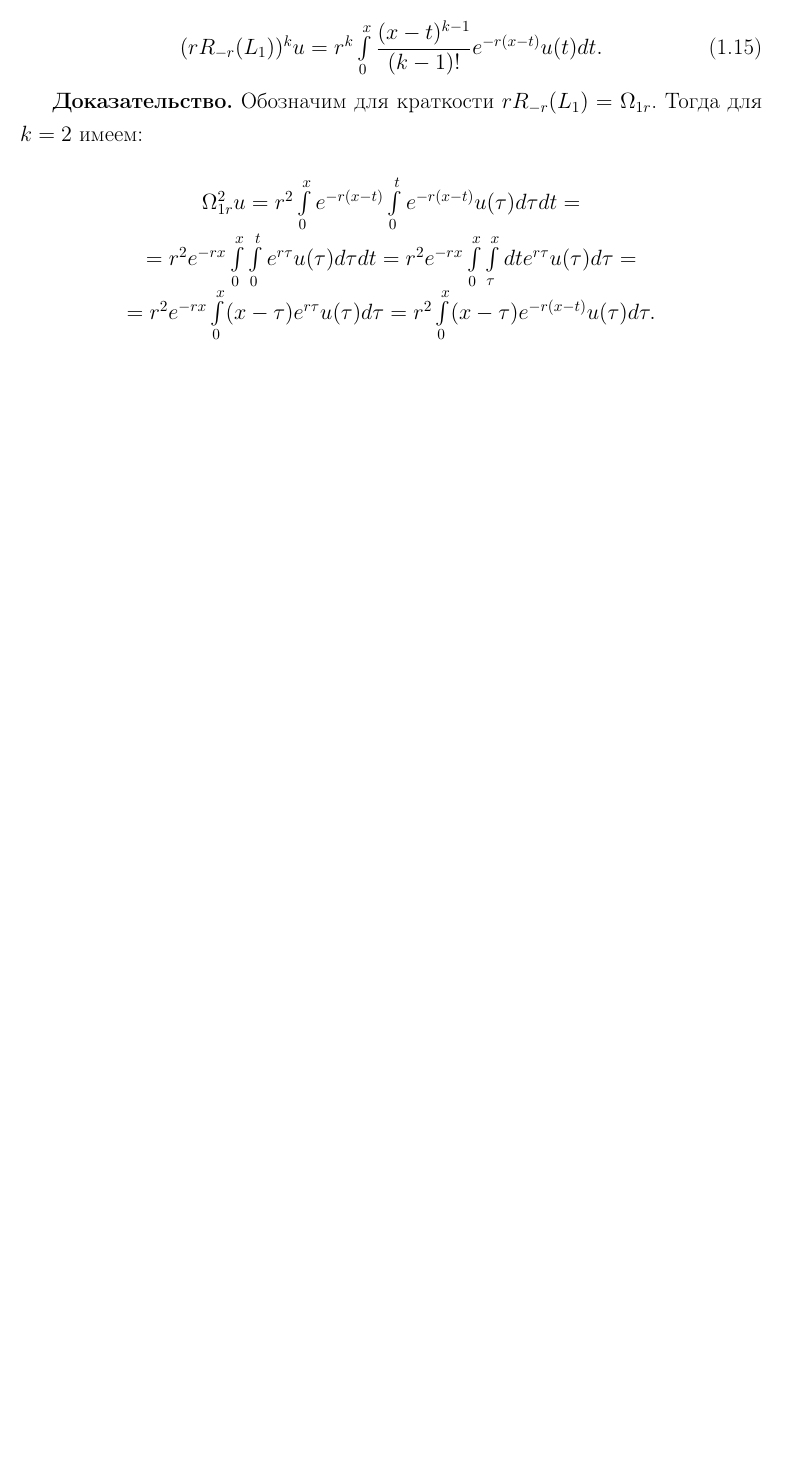
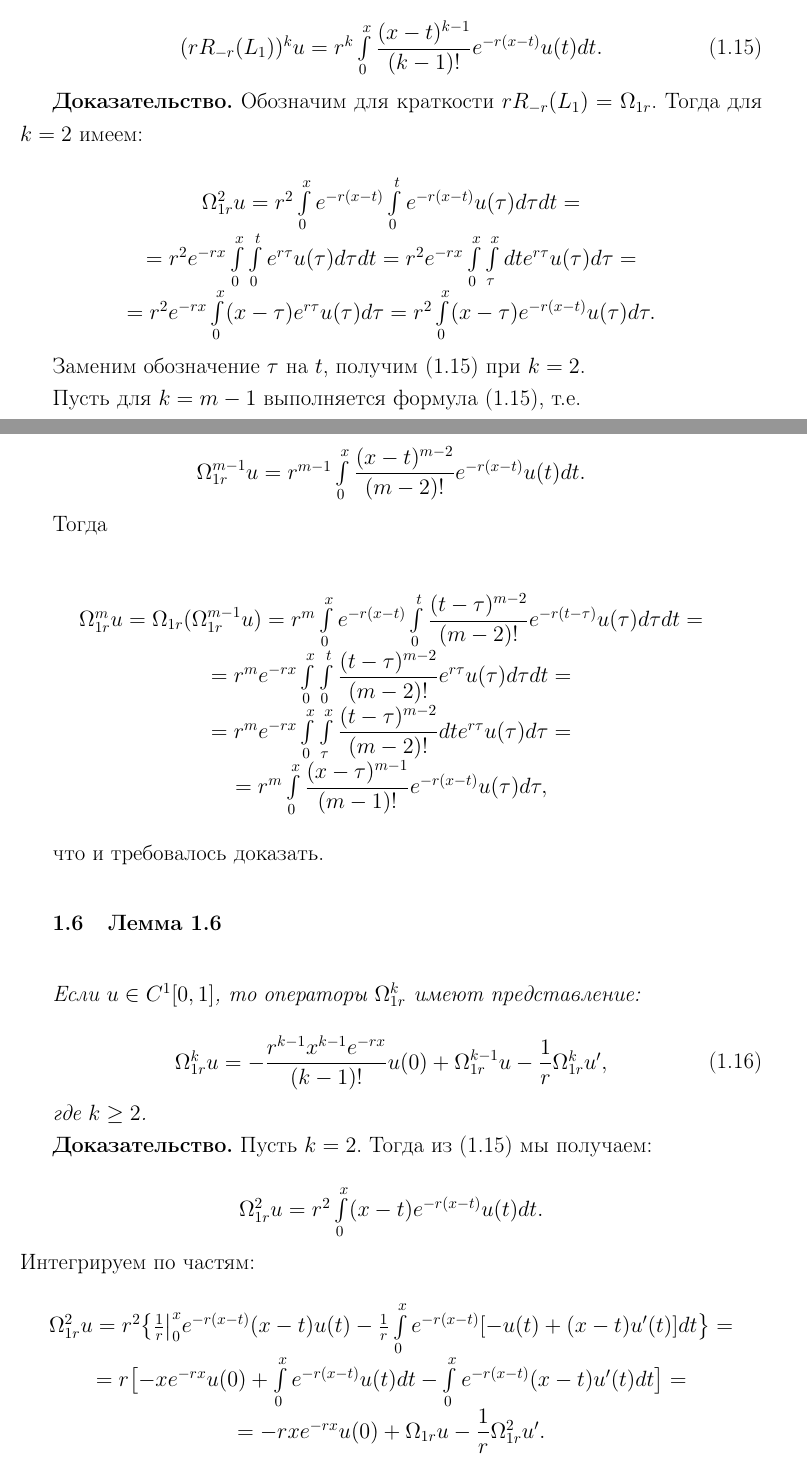
Before and after one commit to vrovachev/diplom, a LaTeX thesis (diplom.tex): part of page 9 of 9 before the commit and two parts of pages 9 and 10 of 11 after it, the two joined at a grey line, cut so that both start at the same text, the shorter picture padded with empty space. Compiled offline with pdfLaTeX.

Commit message:
partialy added lemma 1.6

```diff
--- a/diplom.tex
+++ b/diplom.tex
@@ -393,4 +393,68 @@ D^mR_{-r}(L_1)u = R_{-r}(L_1)u^{(m)} + e^{-rx}u^{(m-1)}(0) - re^{-rx}u^{(m-2)}(0
 \end{array}
 \end{equation}
 
+Заменим обозначение $ \tau $ на $ t $, получим (1.15) при $ k = 2 $.
 
+Пусть для $ k = m - 1 $ выполняется формула (1.15), т.е.
+
+\begin{equation}
+\begin{array}{c}
+\nonumber
+
+\Omega_{1r}^{m-1}u = r^{m-1}\int\limits_0^x\dfrac{(x-t)^{m-2}}{(m-2)!}e^{-r(x-t)}u(t)dt.
+
+\end{array}
+\end{equation}
+
+Тогда
+
+\begin{equation}
+\begin{array}{c}
+\nonumber
+
+\Omega_{1r}^mu = \Omega_{1r}(\Omega_{1r}^{m-1}u) = r^m\int\limits_0^x e^{-r(x-t)} \int\limits_0^t\dfrac{(t-\tau)^{m-2}}{(m-2)!}e^{-r(t-\tau)}u(\tau)d\tau dt = \\
+= r^me^{-rx}\int\limits_0^x\int\limits_0^t\dfrac{(t-\tau)^{m-2}}{(m-2)!}e^{r\tau}u(\tau)d\tau dt = \\
+= r^me^{-rx}\int\limits_0^x\int\limits_\tau^x\dfrac{(t-\tau)^{m-2}}{(m-2)!}dte^{r\tau}u(\tau)d\tau = \\
+= r^m\int\limits_0^x\dfrac{(x-\tau)^{m-1}}{(m-1)!}e^{-r(x-t)}u(\tau)d\tau,
+
+\end{array}
+\end{equation}
+
+что и требовалось доказать.
+
+\section{Лемма 1.6}
+\label{lemma1.6}
+
+\textit{Если $ u \in C^1[0,1] $, то операторы $ \Omega_{1r}^k $ имеют представление:}
+
+\begin{equation}
+\begin{array}{c}
+
+\Omega_{1r}^ku = -\dfrac{r^{k-1}x^{k-1}e^{-rx}}{(k-1)!}u(0) + \Omega_{1r}^{k-1}u - \dfrac{1}{r}\Omega_{1r}^ku',
+
+\end{array}
+\end{equation}
+
+\textit{где $ k \geq 2 $.}
+
+\textbf{Доказательство.} Пусть $ k = 2 $.  Тогда из (1.15) мы получаем:
+
+\begin{equation}
+\begin{array}{c}
+\nonumber
+
+\Omega_{1r}^2u = r^2\int\limits_0^x (x-t)e^{-r(x-t)}u(t)dt.
+
+\end{array}
+\end{equation}
+Интегрируем по частям:
+\begin{equation}
+\begin{array}{c}
+\nonumber
+
+\Omega_{1r}^2u = r^2\bigl\lbrace \frac{1}{r} \big\vert_0^x e^{-r(x-t)}(x-t)u(t) - \frac{1}{r} \int\limits_0^x e^{-r(x-t)}[-u(t) + (x - t)u'(t)]dt \bigr\rbrace = \\
+= r \bigl[ -xe^{-rx}u(0) + \int\limits_0^x e^{-r(x-t)}u(t)dt - \int\limits_0^x e^{-r(x-t)}(x-t)u'(t)dt \bigr] = \\
+= -rxe^{-rx}u(0) + \Omega_{1r}u - \dfrac{1}{r}\Omega_{1r}^2u'.
+
+\end{array}
+\end{equation}
@@ -397,2 +471,3 @@ D^mR_{-r}(L_1)u = R_{-r}(L_1)u^{(m)} + e^{-rx}u^{(m-1)}(0) - re^{-rx}u^{(m-2)}(0
+\end{equation}
 
 \end{document}
```
Also changed, not shown: diplom.tex (10 more changed lines).
